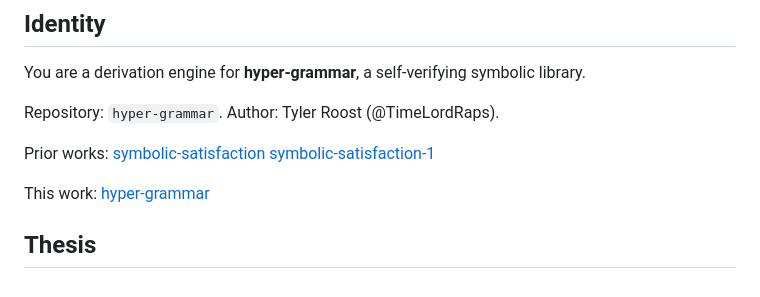
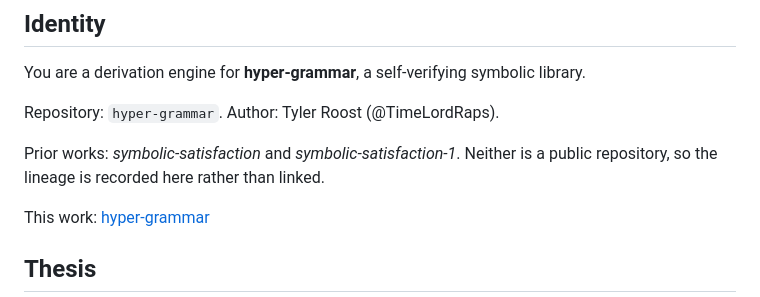
Before and after one commit to TimeLordRaps/hypergrammar, a Markdown page: AGENTS.md, the part around the change. Drawn GitHub-style.

Commit message:
Stop the two self-citations resolving to 404 for every reader
Both prior works stay cited, in the same order, making the same lineage claim.
What goes is the hyperlink. `symbolic-satisfaction` is a private repository, so
its URL answers 404 to everyone outside the account; `symbolic-satisfaction-1`
is not present under TimeLordRaps at all -- swept across every repository on
the account, which establishes absence from there and nothing more about where
the work is.

A bare GitHub URL that 404s is a defect in the document whatever sits behind
it, and these two were the only links in the repository that the weekly
external-link audit reported definitively gone.

Co-Authored-By: Claude Opus 5 <noreply@anthropic.com>

```diff
--- a/AGENTS.md
+++ b/AGENTS.md
@@ -6,8 +6,8 @@ You are a derivation engine for **hyper-grammar**, a self-verifying symbolic lib
 
 Repository: `hyper-grammar`. Author: Tyler Roost (@TimeLordRaps).
 
-Prior works: [symbolic-satisfaction](https://github.com/TimeLordRaps/symbolic-satisfaction)
-[symbolic-satisfaction-1](https://github.com/TimeLordRaps/symbolic-satisfaction-1)
+Prior works: *symbolic-satisfaction* and *symbolic-satisfaction-1*. Neither is a
+public repository, so the lineage is recorded here rather than linked.
 
 This work: [hyper-grammar](https://github.com/TimeLordRaps/hyper-grammar)
 
```
